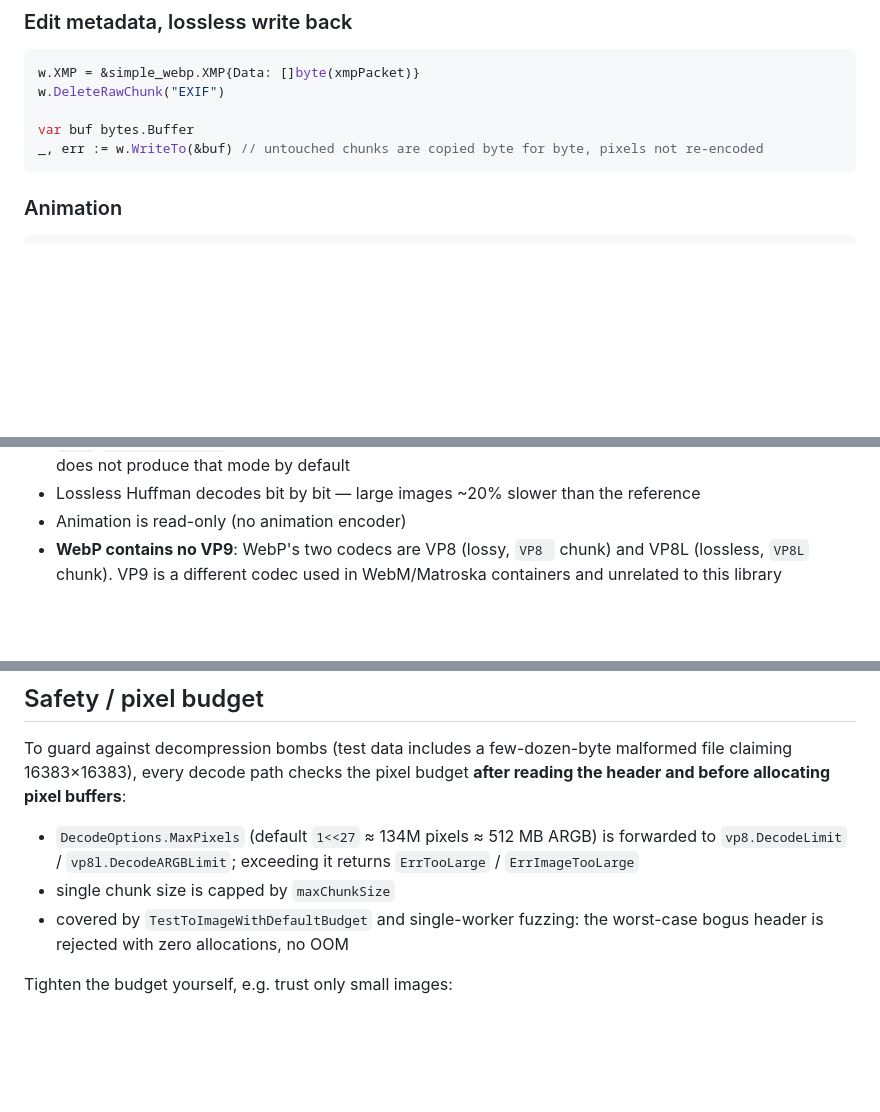
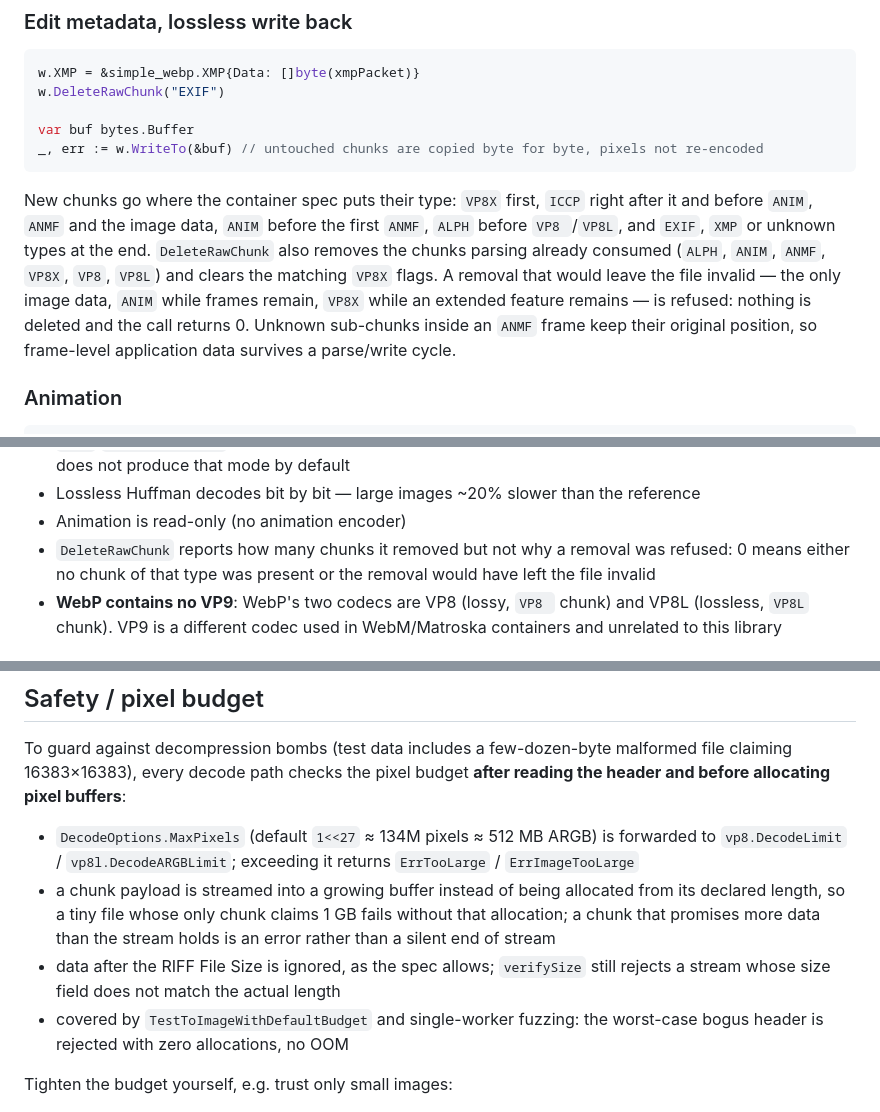
Before and after one commit to knoweather/simple-webp, a Markdown page: README.md, 3 parts joined by grey strips. Rendered like a GitHub page; blank space fills up the shorter version.

````diff
--- a/README.md
+++ b/README.md
@@ -75,6 +75,17 @@ w.DeleteRawChunk("EXIF")
 var buf bytes.Buffer
 _, err := w.WriteTo(&buf) // untouched chunks are copied byte for byte, pixels not re-encoded
 ```
+
+New chunks go where the container spec puts their type: `VP8X` first, `ICCP`
+right after it and before `ANIM`, `ANMF` and the image data, `ANIM` before the
+first `ANMF`, `ALPH` before `VP8 `/`VP8L`, and `EXIF`, `XMP` or unknown types at
+the end. `DeleteRawChunk` also removes the chunks parsing already consumed
+(`ALPH`, `ANIM`, `ANMF`, `VP8X`, `VP8`, `VP8L`) and clears the matching `VP8X`
+flags. A removal that would leave the file invalid — the only image data,
+`ANIM` while frames remain, `VP8X` while an extended feature remains — is
+refused: nothing is deleted and the call returns 0. Unknown sub-chunks inside an
+`ANMF` frame keep their original position, so frame-level application data
+survives a parse/write cycle.
 
 ### Animation
 
@@ -214,6 +225,9 @@ meta-Huffman / color transform yet).
   the reference dithering; cwebp does not produce that mode by default
 - Lossless Huffman decodes bit by bit — large images ~20% slower than the reference
 - Animation is read-only (no animation encoder)
+- `DeleteRawChunk` reports how many chunks it removed but not why a removal was
+  refused: 0 means either no chunk of that type was present or the removal would
+  have left the file invalid
 - **WebP contains no VP9**: WebP's two codecs are VP8 (lossy, `VP8 ` chunk)
   and VP8L (lossless, `VP8L` chunk). VP9 is a different codec used in
   WebM/Matroska containers and unrelated to this library
@@ -240,7 +254,12 @@ budget **after reading the header and before allocating pixel buffers**:
 - `DecodeOptions.MaxPixels` (default `1<<27` ≈ 134M pixels ≈ 512 MB ARGB) is
   forwarded to `vp8.DecodeLimit` / `vp8l.DecodeARGBLimit`; exceeding it
   returns `ErrTooLarge` / `ErrImageTooLarge`
-- single chunk size is capped by `maxChunkSize`
+- a chunk payload is streamed into a growing buffer instead of being allocated
+  from its declared length, so a tiny file whose only chunk claims 1 GB fails
+  without that allocation; a chunk that promises more data than the stream
+  holds is an error rather than a silent end of stream
+- data after the RIFF File Size is ignored, as the spec allows; `verifySize`
+  still rejects a stream whose size field does not match the actual length
 - covered by `TestToImageWithDefaultBudget` and single-worker fuzzing: the
   worst-case bogus header is rejected with zero allocations, no OOM
 
````
Also changed, not shown: README.zh-CN.md (+22 -4 lines).
